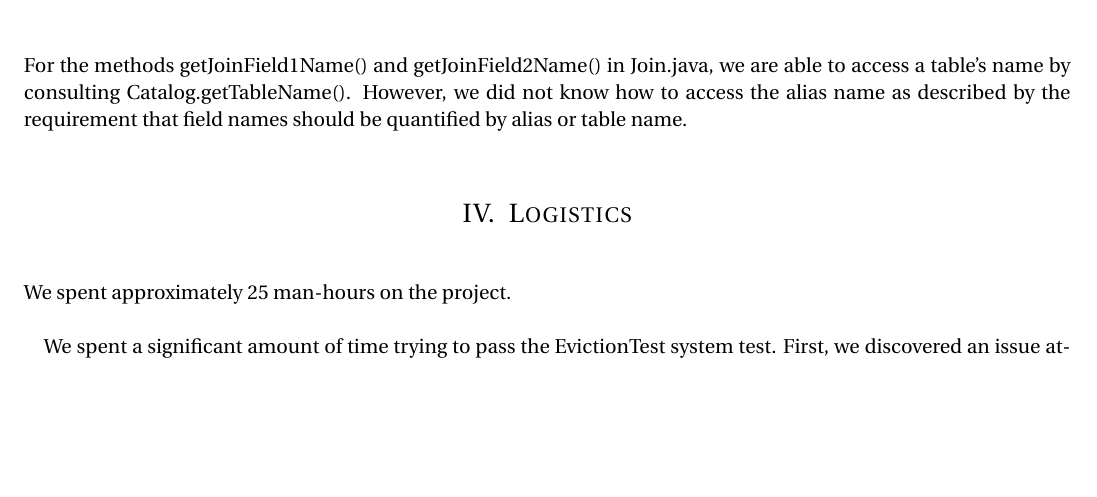
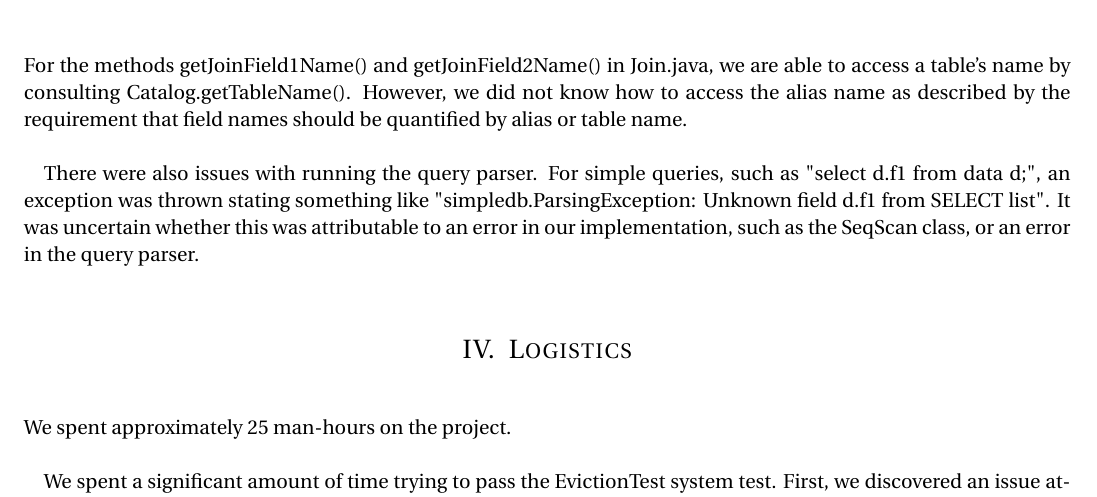
Before and after one commit to jburbanoalgarte/CS143, a LaTeX document (write-ups/lab2/answers.tex): part of the page before the commit and part of page 1 of 2 after it, cut so that both start at the same text, the shorter picture padded with empty space. Compiled offline with pdfLaTeX.

Commit message:
Lab 2 write-up

```diff
--- a/write-ups/lab2/answers.tex
+++ b/write-ups/lab2/answers.tex
@@ -98,6 +98,8 @@ We made no changes to the API.
 
 For the methods getJoinField1Name() and getJoinField2Name() in Join.java, we are able to access a table's name by consulting Catalog.getTableName(). However, we did not know how to access the alias name as described by the requirement that field names should be quantified by alias or table name.
 
+There were also issues with running the query parser. For simple queries, such as "select d.f1 from data d;", an exception was thrown stating something like "simpledb.ParsingException: Unknown field d.f1 from SELECT list". It was uncertain whether this was attributable to an error in our implementation, such as the SeqScan class, or an error in the query parser.
+
 
 
 %----------------------------------------------------------------------------------------
```
Also changed, not shown: CS143-lab1/answers.pdf, write-ups/lab2/answers.pdf.
